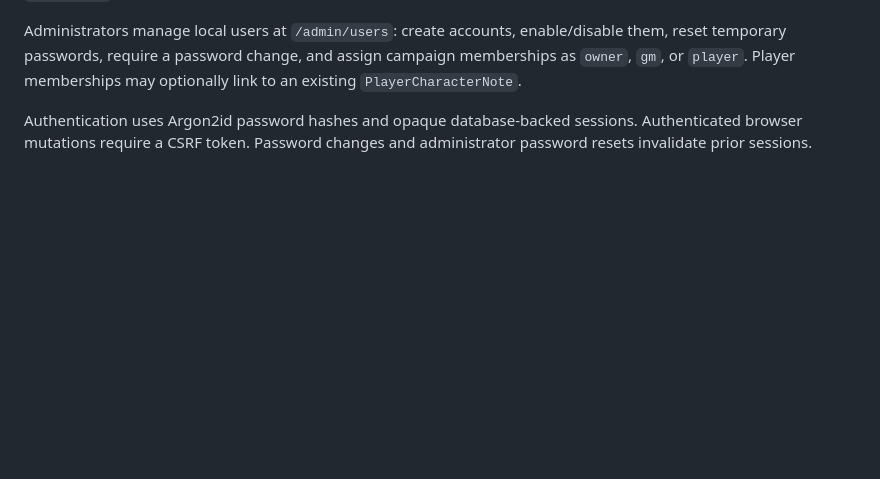
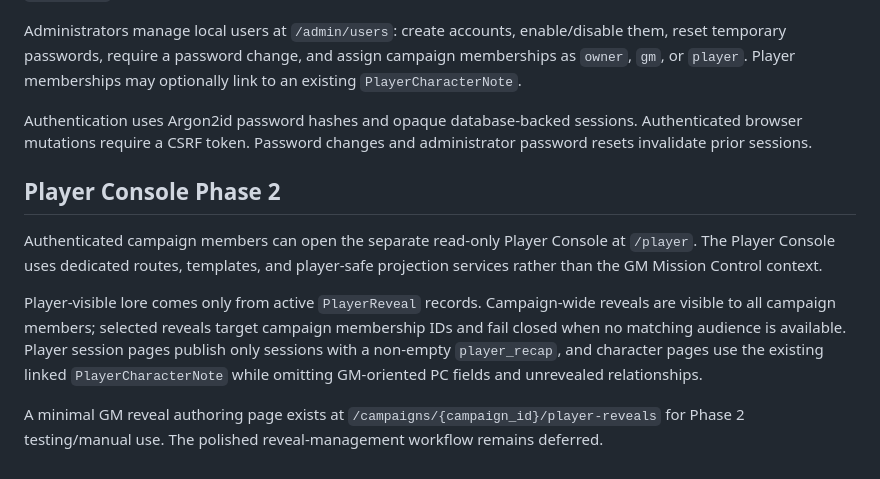
Before and after one commit to khantroll/CampaignConsole, a Markdown page: README.md, the part around the change. Rendered like a GitHub page; blank space fills up the shorter version.

Commit message:
Document Phase 2 Player Console

```diff
--- a/README.md
+++ b/README.md
@@ -170,3 +170,11 @@ On an upgraded or fresh database with no local users, browse to `/bootstrap`. Th
 Administrators manage local users at `/admin/users`: create accounts, enable/disable them, reset temporary passwords, require a password change, and assign campaign memberships as `owner`, `gm`, or `player`. Player memberships may optionally link to an existing `PlayerCharacterNote`.
 
 Authentication uses Argon2id password hashes and opaque database-backed sessions. Authenticated browser mutations require a CSRF token. Password changes and administrator password resets invalidate prior sessions.
+
+## Player Console Phase 2
+
+Authenticated campaign members can open the separate read-only Player Console at `/player`. The Player Console uses dedicated routes, templates, and player-safe projection services rather than the GM Mission Control context.
+
+Player-visible lore comes only from active `PlayerReveal` records. Campaign-wide reveals are visible to all campaign members; selected reveals target campaign membership IDs and fail closed when no matching audience is available. Player session pages publish only sessions with a non-empty `player_recap`, and character pages use the existing linked `PlayerCharacterNote` while omitting GM-oriented PC fields and unrevealed relationships.
+
+A minimal GM reveal authoring page exists at `/campaigns/{campaign_id}/player-reveals` for Phase 2 testing/manual use. The polished reveal-management workflow remains deferred.
```
